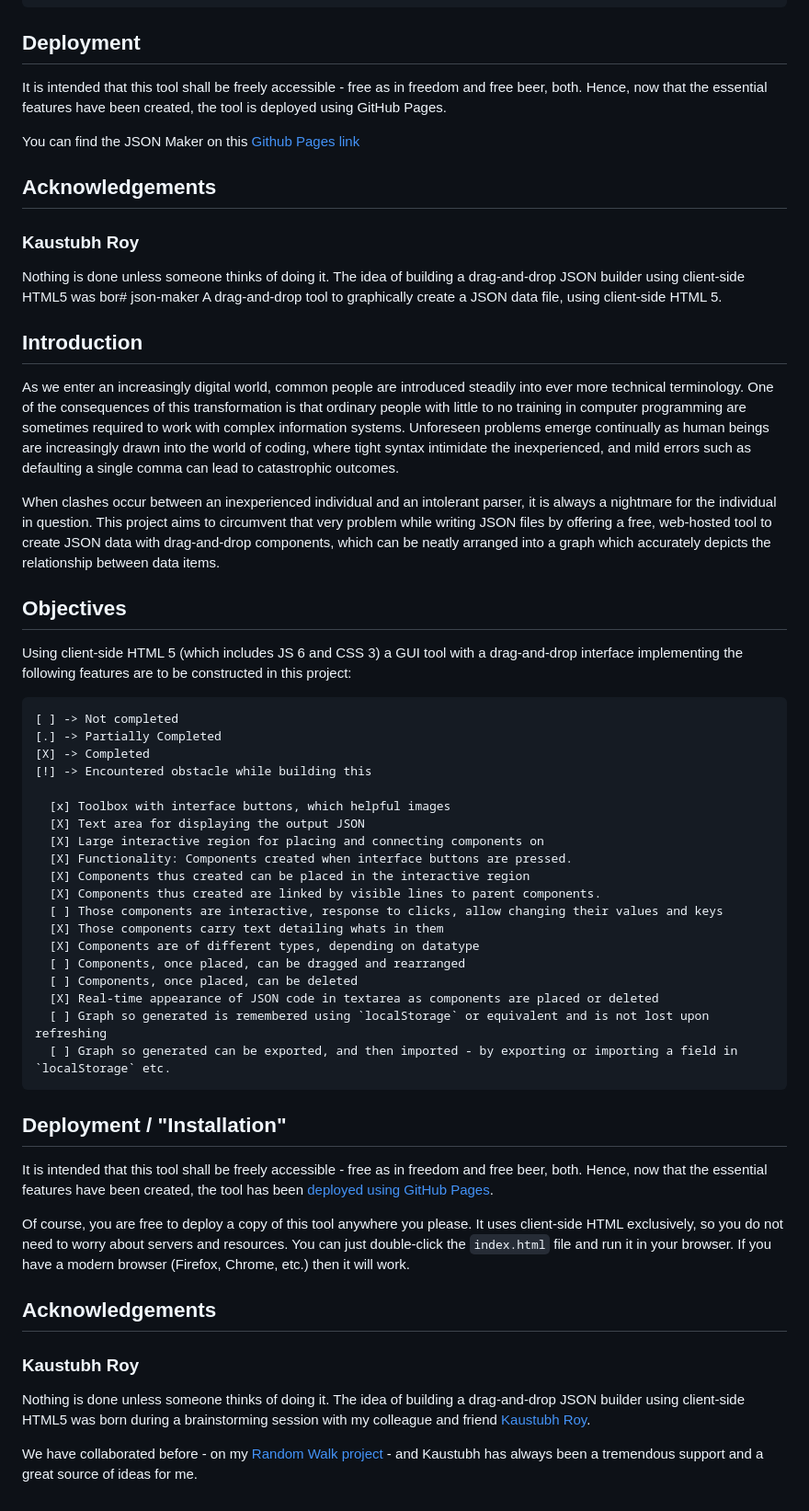
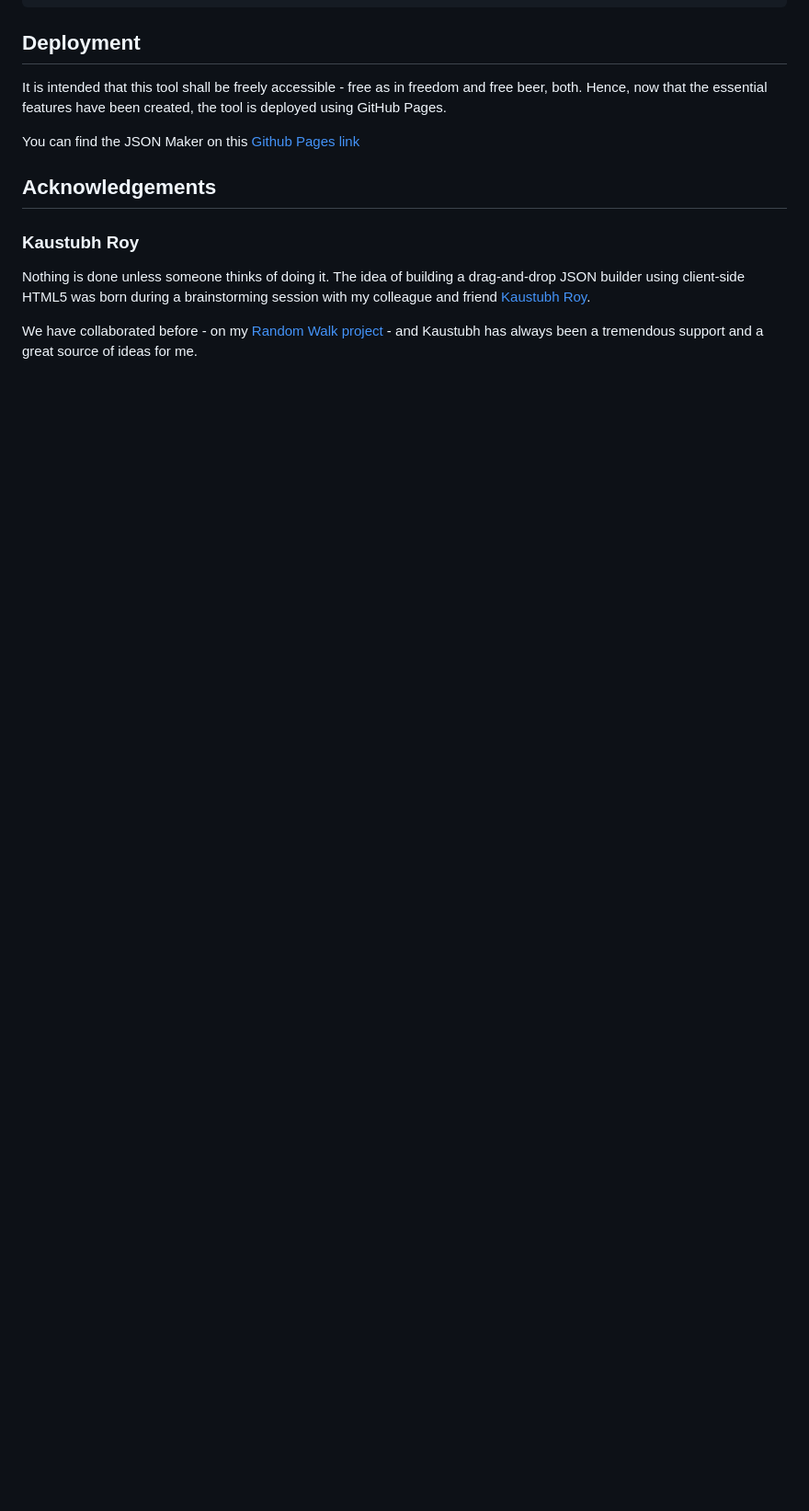
Before and after one commit to Theocrat/json-maker, a Markdown page: README.md, the part around the change. Shown at 92% size. Rendered like a GitHub page; blank space fills up the shorter version.

Commit message:
Fixing grotesque errors in the README of all places

````diff
--- a/README.md
+++ b/README.md
@@ -38,46 +38,6 @@ You can find the JSON Maker on this [Github Pages link](https://github.com/Theoc
 ## Acknowledgements
 
 ### Kaustubh Roy
-Nothing is done unless someone thinks of doing it. The idea of building a drag-and-drop JSON builder using client-side HTML5 was bor# json-maker
-A drag-and-drop tool to graphically create a JSON data file, using client-side HTML 5.
-
-## Introduction
-As we enter an increasingly digital world, common people are introduced steadily into ever more technical terminology. One of the consequences of this transformation is that ordinary people with little to no training in computer programming are sometimes required to work with complex information systems. Unforeseen problems emerge continually as human beings are increasingly drawn into the world of coding, where tight syntax intimidate the inexperienced, and mild errors such as defaulting a single comma can lead to catastrophic outcomes.
-
-When clashes occur between an inexperienced individual and an intolerant parser, it is always a nightmare for the individual in question. This project aims to circumvent that very problem while writing JSON files by offering a free, web-hosted tool to create JSON data with drag-and-drop components, which can be neatly arranged into a graph which accurately depicts the relationship between data items.
-
-## Objectives
-Using client-side HTML 5 (which includes JS 6 and CSS 3) a GUI tool with a drag-and-drop interface implementing the following features are to be constructed in this project:
-```md
-[ ] -> Not completed
-[.] -> Partially Completed
-[X] -> Completed
-[!] -> Encountered obstacle while building this
-
-  [x] Toolbox with interface buttons, which helpful images
-  [X] Text area for displaying the output JSON
-  [X] Large interactive region for placing and connecting components on
-  [X] Functionality: Components created when interface buttons are pressed.
-  [X] Components thus created can be placed in the interactive region
-  [X] Components thus created are linked by visible lines to parent components.
-  [ ] Those components are interactive, response to clicks, allow changing their values and keys
-  [X] Those components carry text detailing whats in them
-  [X] Components are of different types, depending on datatype
-  [ ] Components, once placed, can be dragged and rearranged
-  [ ] Components, once placed, can be deleted
-  [X] Real-time appearance of JSON code in textarea as components are placed or deleted
-  [ ] Graph so generated is remembered using `localStorage` or equivalent and is not lost upon refreshing
-  [ ] Graph so generated can be exported, and then imported - by exporting or importing a field in `localStorage` etc.
-```
-
-## Deployment / "Installation"
-It is intended that this tool shall be freely accessible - free as in freedom and free beer, both. Hence, now that the essential features have been created, the tool has been [deployed using GitHub Pages](https://theocrat.github.io/json-maker/).
-
-Of course, you are free to deploy a copy of this tool anywhere you please. It uses client-side HTML exclusively, so you do not need to worry about servers and resources. You can just double-click the `index.html` file and run it in your browser. If you have a modern browser (Firefox, Chrome, etc.) then it will work.
-
-## Acknowledgements
-
-### Kaustubh Roy
 Nothing is done unless someone thinks of doing it. The idea of building a drag-and-drop JSON builder using client-side HTML5 was born during a brainstorming session with my colleague and friend [Kaustubh Roy](https://github.com/kaustubhroyvlabs).
 
 We have collaborated before - on my [Random Walk project](https://github.com/Theocrat/RandomWalk) - and Kaustubh has always been a tremendous support and a great source of ideas for me.
````
